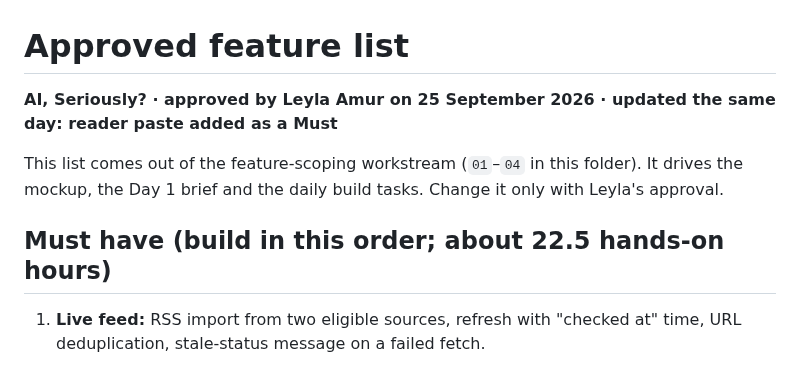
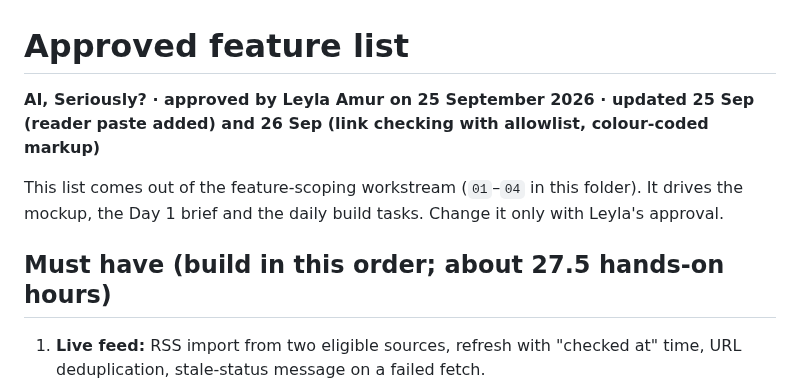
Before and after one commit to LeylaTurk/AI-Builders-Conference, a Markdown page: prep/feature-list.md, the part around one of its changes. GitHub-like rendering.

```diff
--- a/prep/feature-list.md
+++ b/prep/feature-list.md
@@ -1,10 +1,10 @@
 # Approved feature list
 
-**AI, Seriously? · approved by Leyla Amur on 25 September 2026 · updated the same day: reader paste added as a Must**
+**AI, Seriously? · approved by Leyla Amur on 25 September 2026 · updated 25 Sep (reader paste added) and 26 Sep (link checking with allowlist, colour-coded markup)**
 
 This list comes out of the feature-scoping workstream (`01`–`04` in this folder). It drives the mockup, the Day 1 brief and the daily build tasks. Change it only with Leyla's approval.
 
-## Must have (build in this order; about 22.5 hands-on hours)
+## Must have (build in this order; about 27.5 hands-on hours)
 
 1. **Live feed:** RSS import from two eligible sources, refresh with "checked at" time, URL deduplication, stale-status message on a failed fetch.
 2. **Ratings:** story score 1–5, hype meter 1–5, one-sentence explanation.
```
Also changed, not shown: other parts of prep/feature-list.md (+25 -7 lines), master-project-brief.md (+3 -3 lines).
